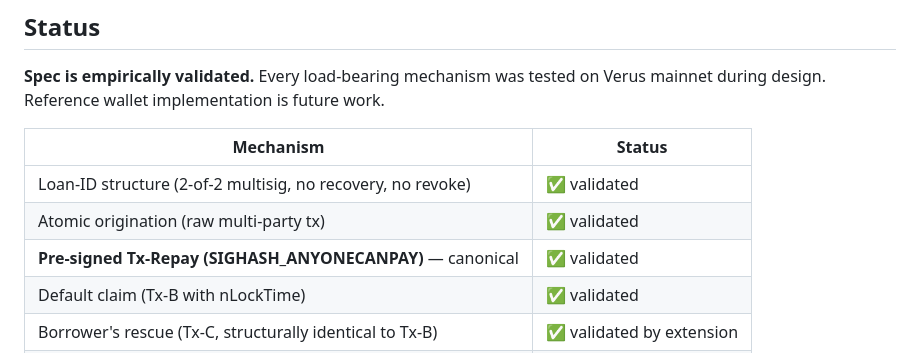
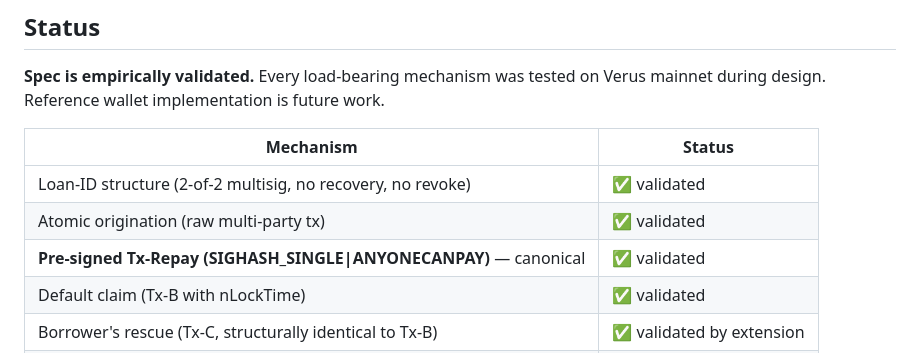
Before and after one commit to Fried333/veruslending, a Markdown page: README.md, the part around the change. Rendered like a GitHub page.

```diff
--- a/README.md
+++ b/README.md
@@ -24,7 +24,7 @@ VerusLending is a credit primitive built from existing Verus features: 2-of-2 mu
 |---|---|
 | Loan-ID structure (2-of-2 multisig, no recovery, no revoke) | ✅ validated |
 | Atomic origination (raw multi-party tx) | ✅ validated |
-| **Pre-signed Tx-Repay (SIGHASH_ANYONECANPAY)** — canonical | ✅ validated |
+| **Pre-signed Tx-Repay (SIGHASH_SINGLE\|ANYONECANPAY)** — canonical | ✅ validated |
 | Default claim (Tx-B with nLockTime) | ✅ validated |
 | Borrower's rescue (Tx-C, structurally identical to Tx-B) | ✅ validated by extension |
 | Front-run protection (no offer ever in mempool) | ✅ structural |
```
Also changed, not shown: SPEC.md (+3 -5 lines), TESTING.md (+25 -5 lines).
